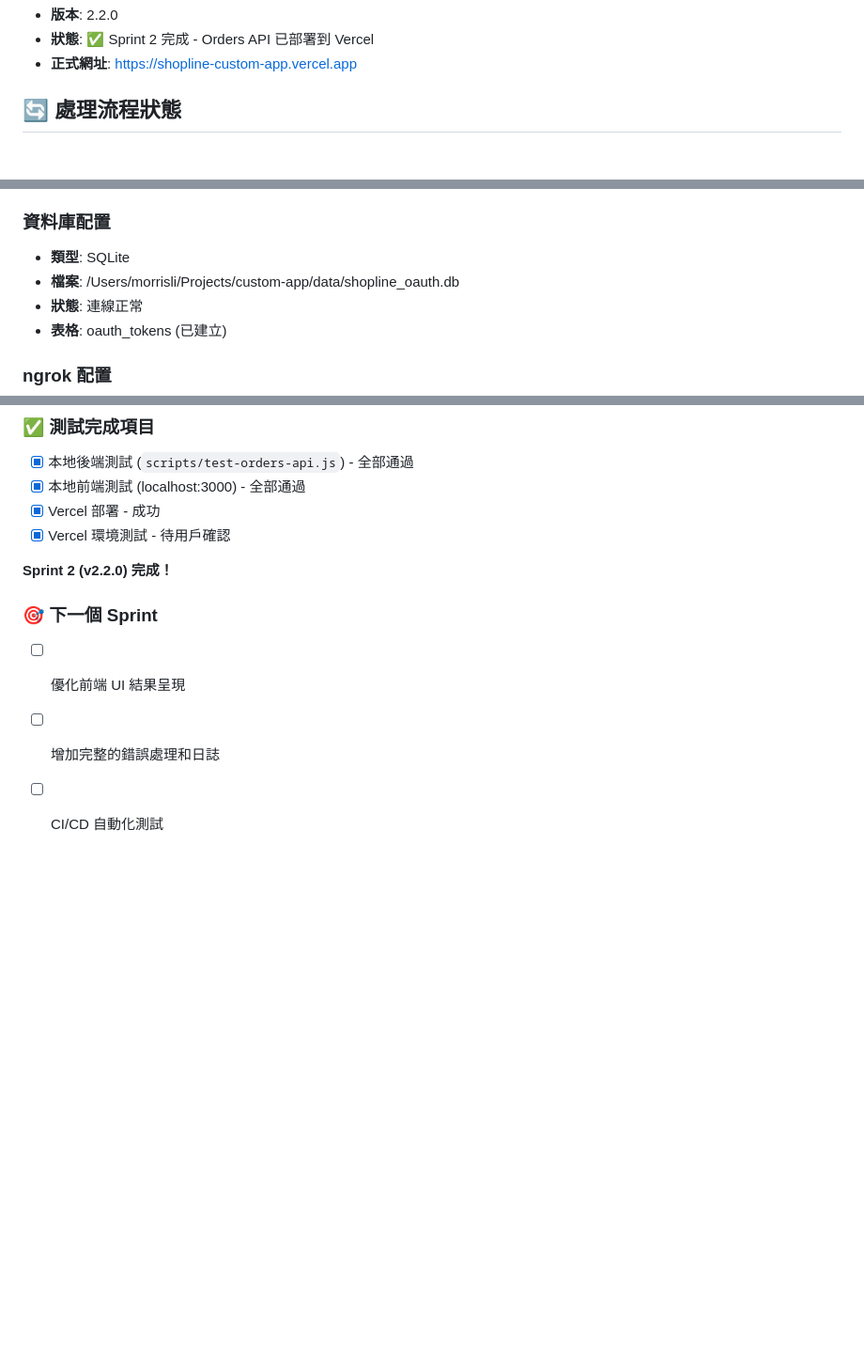
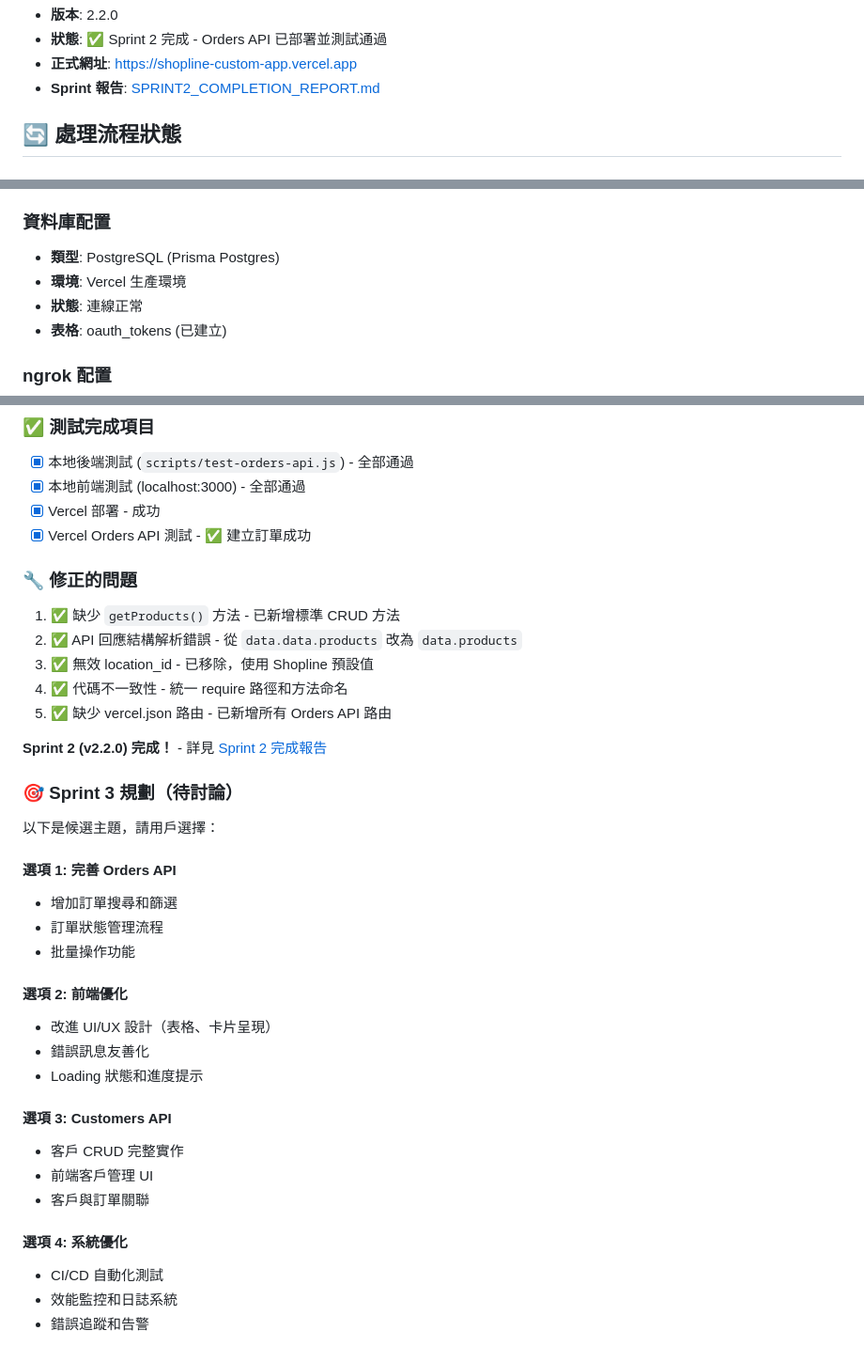
Before and after one commit to dreamsprouts/shopline-custom-app, a Markdown page: docs/status/PROCESSING_STATUS.md, 3 parts joined by grey strips. Shown at 94% size. Rendered like a GitHub page; blank space fills up the shorter version.

```diff
--- a/docs/status/PROCESSING_STATUS.md
+++ b/docs/status/PROCESSING_STATUS.md
@@ -14,6 +14,7 @@
 - **版本**: 2.2.0
-- **狀態**: ✅ Sprint 2 完成 - Orders API 已部署到 Vercel
+- **狀態**: ✅ Sprint 2 完成 - Orders API 已部署並測試通過
 - **正式網址**: https://shopline-custom-app.vercel.app
+- **Sprint 報告**: [SPRINT2_COMPLETION_REPORT.md](./SPRINT2_COMPLETION_REPORT.md)
 
 ## 🔄 處理流程狀態
 
@@ -78,8 +79,8 @@ Access token 獲取成功
 - **Environment**: development
 
 ### 資料庫配置
-- **類型**: SQLite
-- **檔案**: /Users/morrisli/Projects/custom-app/data/shopline_oauth.db
+- **類型**: PostgreSQL (Prisma Postgres)
+- **環境**: Vercel 生產環境
 - **狀態**: 連線正常
 - **表格**: oauth_tokens (已建立)
 
@@ -258,11 +259,36 @@ sqlite3 data/shopline_oauth.db "SELECT * FROM oauth_tokens;"
 - [x] 本地後端測試 (`scripts/test-orders-api.js`) - 全部通過
 - [x] 本地前端測試 (localhost:3000) - 全部通過
 - [x] Vercel 部署 - 成功
-- [x] Vercel 環境測試 - 待用戶確認
+- [x] Vercel Orders API 測試 - ✅ 建立訂單成功
 
-**Sprint 2 (v2.2.0) 完成！**
+### 🔧 修正的問題
+1. ✅ 缺少 `getProducts()` 方法 - 已新增標準 CRUD 方法
+2. ✅ API 回應結構解析錯誤 - 從 `data.data.products` 改為 `data.products`
+3. ✅ 無效 location_id - 已移除，使用 Shopline 預設值
+4. ✅ 代碼不一致性 - 統一 require 路徑和方法命名
+5. ✅ 缺少 vercel.json 路由 - 已新增所有 Orders API 路由
 
-### 🎯 下一個 Sprint
-- [ ] 優化前端 UI 結果呈現
-- [ ] 增加完整的錯誤處理和日誌
-- [ ] CI/CD 自動化測試
+**Sprint 2 (v2.2.0) 完成！** - 詳見 [Sprint 2 完成報告](./SPRINT2_COMPLETION_REPORT.md)
+
+### 🎯 Sprint 3 規劃（待討論）
+以下是候選主題，請用戶選擇：
+
+#### 選項 1: 完善 Orders API
+- 增加訂單搜尋和篩選
+- 訂單狀態管理流程
+- 批量操作功能
+
+#### 選項 2: 前端優化
+- 改進 UI/UX 設計（表格、卡片呈現）
+- 錯誤訊息友善化
+- Loading 狀態和進度提示
+
+#### 選項 3: Customers API
+- 客戶 CRUD 完整實作
+- 前端客戶管理 UI
+- 客戶與訂單關聯
+
+#### 選項 4: 系統優化
+- CI/CD 自動化測試
+- 效能監控和日誌系統
+- 錯誤追蹤和告警
```
Also changed, not shown: other parts of docs/status/PROCESSING_STATUS.md (+1 -1 lines), docs/sprints/SPRINT3_PLANNING.md (added, +234 -0 lines), docs/status/SPRINT2_COMPLETION_REPORT.md (added, +379 -0 lines).
